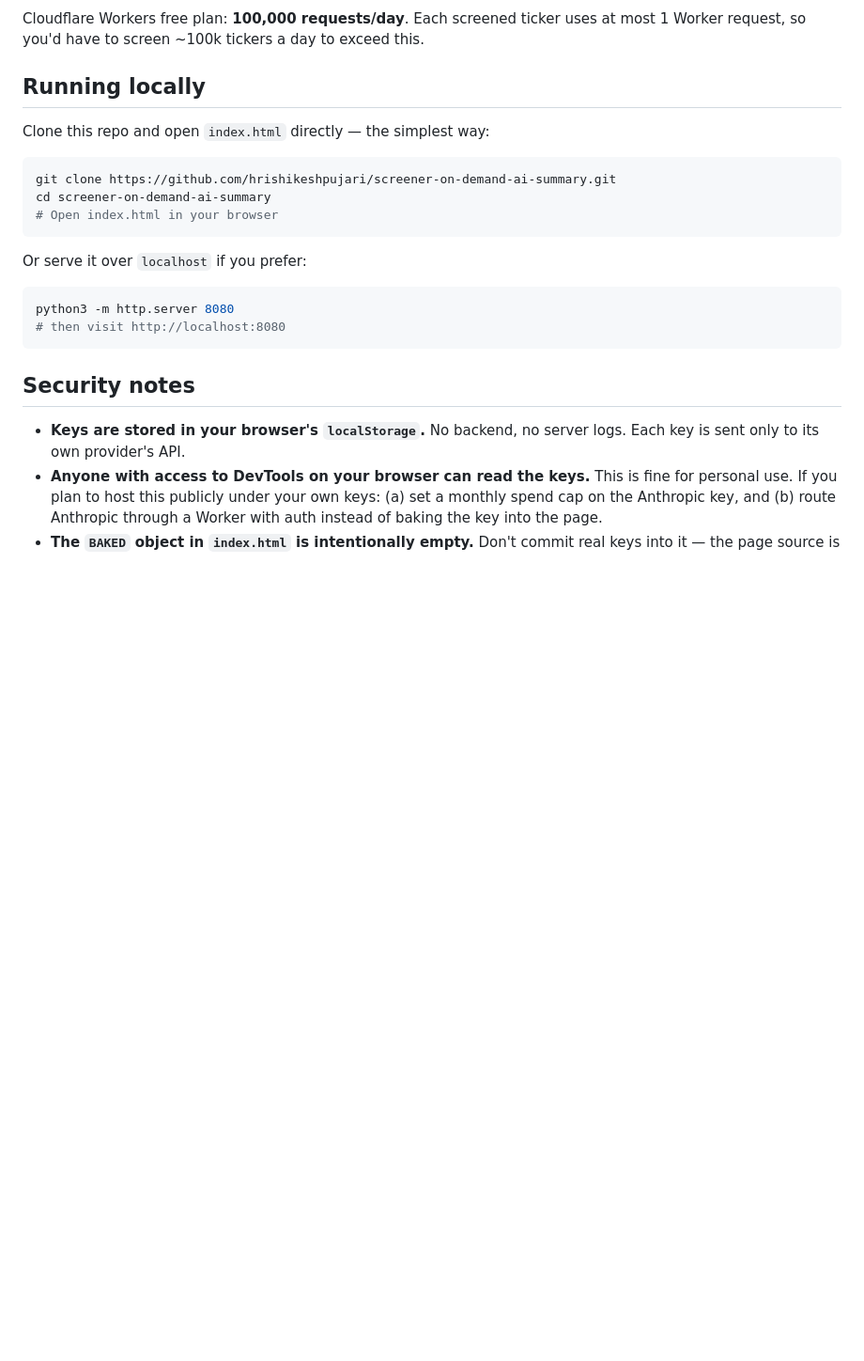
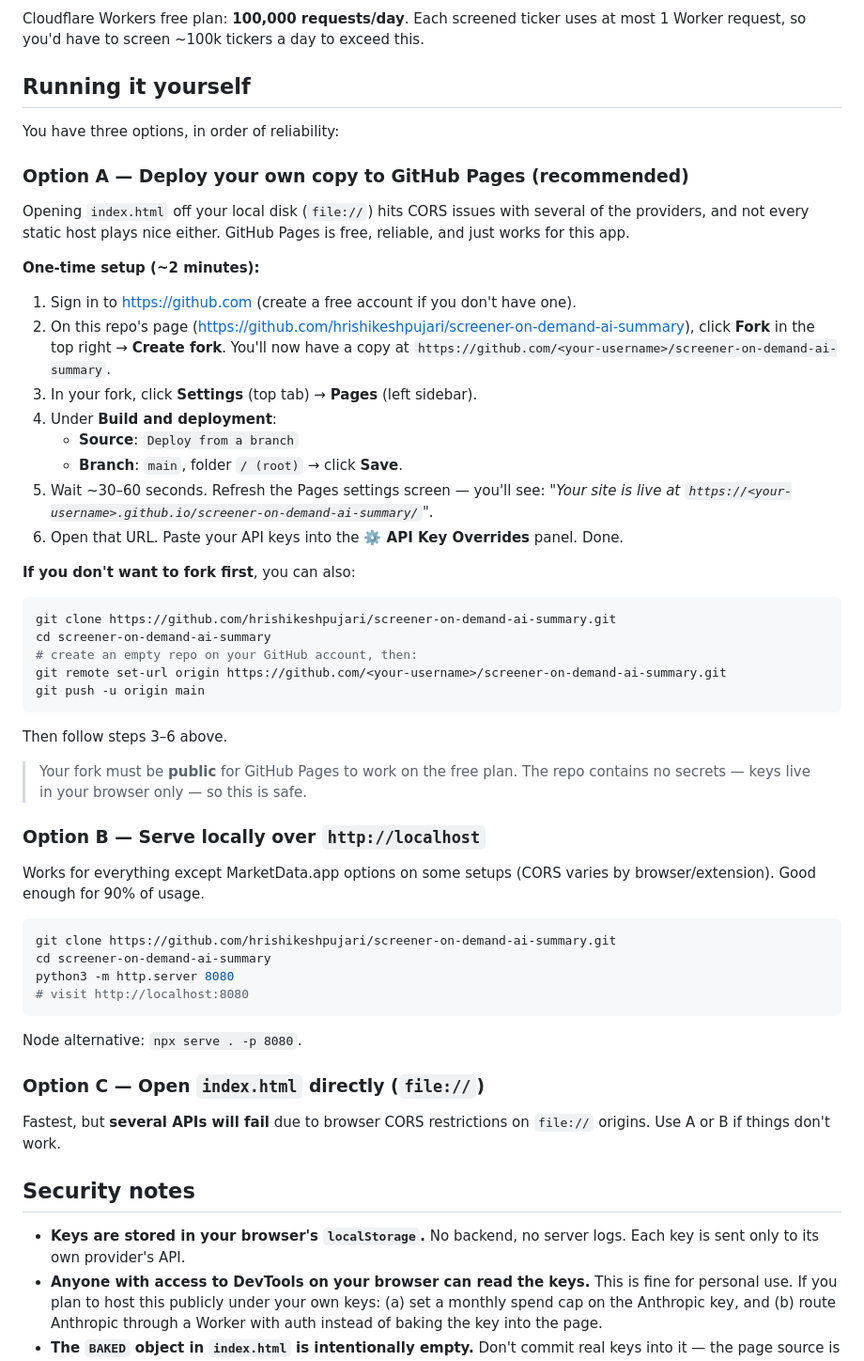
Before and after one commit to hrishikeshpujari/screener-on-demand-ai-summary, a Markdown page: README.md, the part around the change. Shown at 94% size. GitHub-like rendering; blank space fills up the shorter version.

Commit message:
README: add GitHub Pages deployment steps (recommended over local)

````diff
--- a/README.md
+++ b/README.md
@@ -86,22 +86,53 @@ That's it. The app will now route MarketData.app calls through your Worker and C
 
 Cloudflare Workers free plan: **100,000 requests/day**. Each screened ticker uses at most 1 Worker request, so you'd have to screen ~100k tickers a day to exceed this.
 
-## Running locally
+## Running it yourself
 
-Clone this repo and open `index.html` directly — the simplest way:
+You have three options, in order of reliability:
+
+### Option A — Deploy your own copy to GitHub Pages (recommended)
+
+Opening `index.html` off your local disk (`file://`) hits CORS issues with several of the providers, and not every static host plays nice either. GitHub Pages is free, reliable, and just works for this app.
+
+**One-time setup (~2 minutes):**
+
+1. Sign in to https://github.com (create a free account if you don't have one).
+2. On this repo's page (https://github.com/hrishikeshpujari/screener-on-demand-ai-summary), click **Fork** in the top right → **Create fork**. You'll now have a copy at `https://github.com/<your-username>/screener-on-demand-ai-summary`.
+3. In your fork, click **Settings** (top tab) → **Pages** (left sidebar).
+4. Under **Build and deployment**:
+   - **Source**: `Deploy from a branch`
+   - **Branch**: `main`, folder `/ (root)` → click **Save**.
+5. Wait ~30–60 seconds. Refresh the Pages settings screen — you'll see: *"Your site is live at `https://<your-username>.github.io/screener-on-demand-ai-summary/`"*.
+6. Open that URL. Paste your API keys into the **⚙️ API Key Overrides** panel. Done.
+
+**If you don't want to fork first**, you can also:
+```bash
+git clone https://github.com/hrishikeshpujari/screener-on-demand-ai-summary.git
+cd screener-on-demand-ai-summary
+# create an empty repo on your GitHub account, then:
+git remote set-url origin https://github.com/<your-username>/screener-on-demand-ai-summary.git
+git push -u origin main
+```
+Then follow steps 3–6 above.
+
+> Your fork must be **public** for GitHub Pages to work on the free plan. The repo contains no secrets — keys live in your browser only — so this is safe.
+
+### Option B — Serve locally over `http://localhost`
+
+Works for everything except MarketData.app options on some setups (CORS varies by browser/extension). Good enough for 90% of usage.
 
 ```bash
 git clone https://github.com/hrishikeshpujari/screener-on-demand-ai-summary.git
 cd screener-on-demand-ai-summary
-# Open index.html in your browser
+python3 -m http.server 8080
+# visit http://localhost:8080
 ```
 
-Or serve it over `localhost` if you prefer:
+Node alternative: `npx serve . -p 8080`.
 
-```bash
-python3 -m http.server 8080
-# then visit http://localhost:8080
-```
+### Option C — Open `index.html` directly (`file://`)
+
+Fastest, but **several APIs will fail** due to browser CORS restrictions on `file://` origins. Use A or B if things don't work.
 
 ## Security notes
 
````
